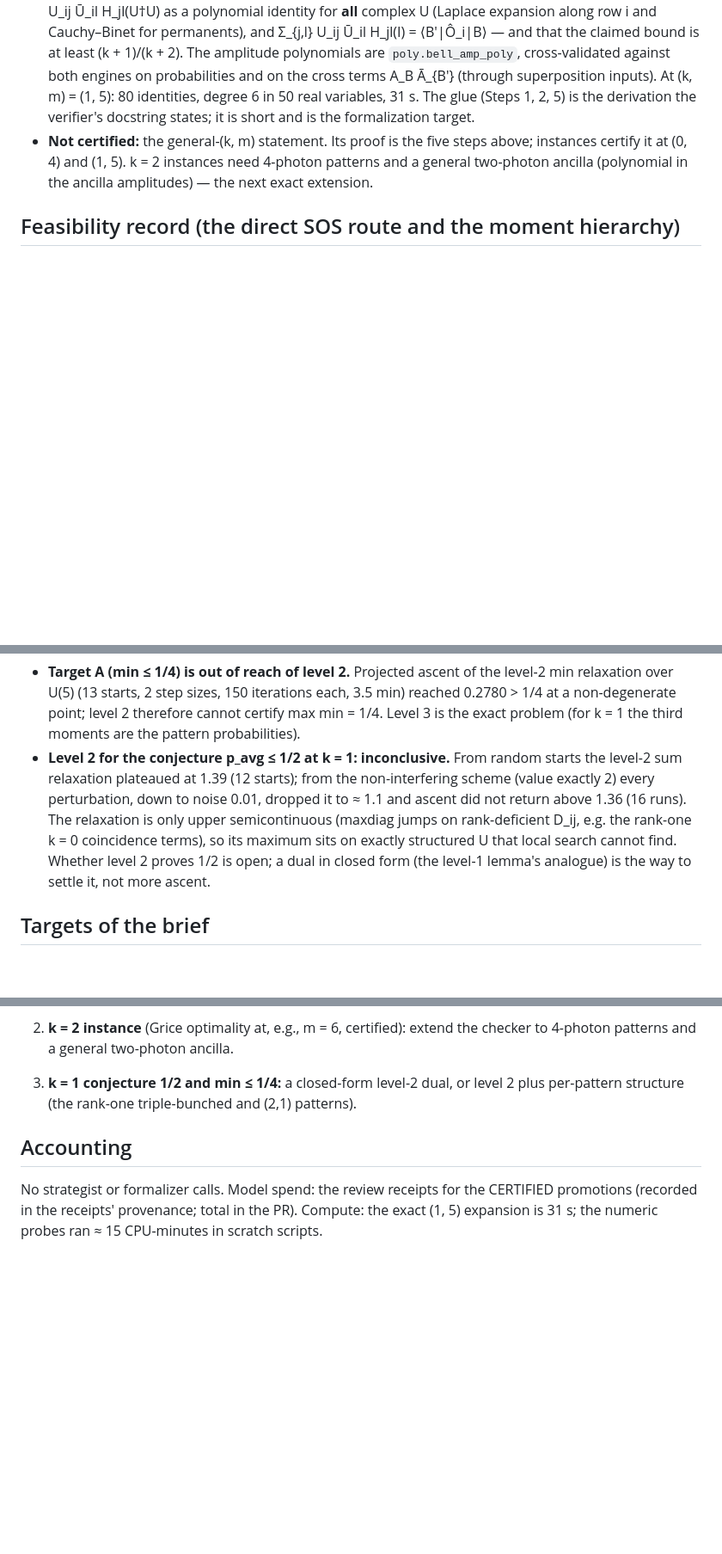
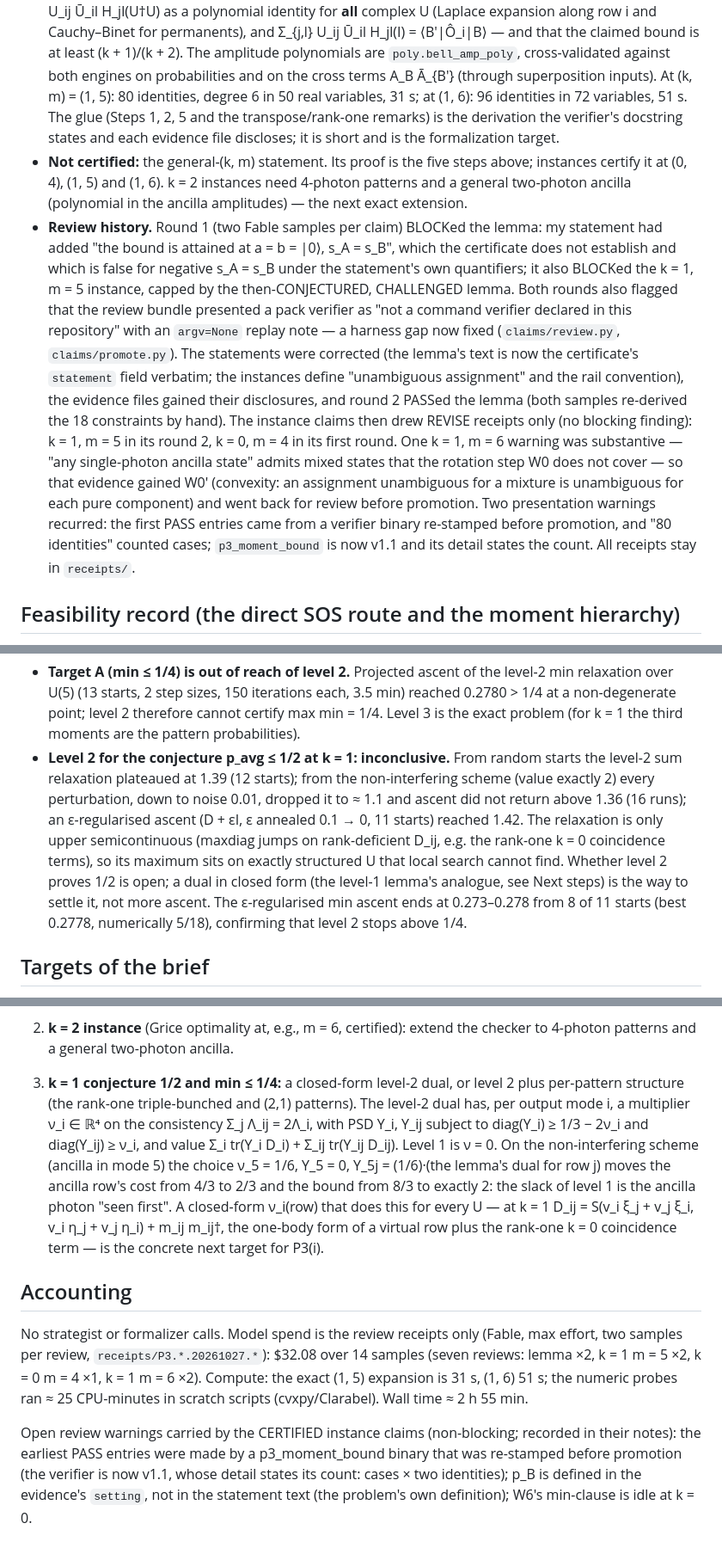
Before and after one commit to sghowell/empiricist, a Markdown page: docs/science/2026-10-26-p3-moment-bounds.md, 3 parts joined by grey strips. Shown at 86% size. GitHub-like rendering; blank space fills up the shorter version.

Commit message:
M27b: science note and plan outcome — levels, review history, spend, next steps

```diff
--- a/docs/science/2026-10-26-p3-moment-bounds.md
+++ b/docs/science/2026-10-26-p3-moment-bounds.md
@@ -121,12 +127,33 @@ thinks the idle ancilla photon reveals the Bell state; the remaining two photons
   that the claimed bound is at least (k + 1)/(k + 2). The amplitude polynomials are
   `poly.bell_amp_poly`, cross-validated against both engines on probabilities and on the
   cross terms A_B Ā_{B'} (through superposition inputs). At (k, m) = (1, 5): 80 identities,
-  degree 6 in 50 real variables, 31 s. The glue (Steps 1, 2, 5) is the derivation the
-  verifier's docstring states; it is short and is the formalization target.
+  degree 6 in 50 real variables, 31 s; at (1, 6): 96 identities in 72 variables, 51 s. The
+  glue (Steps 1, 2, 5 and the transpose/rank-one remarks) is the derivation the verifier's
+  docstring states and each evidence file discloses; it is short and is the formalization
+  target.
 - **Not certified:** the general-(k, m) statement. Its proof is the five steps above;
-  instances certify it at (0, 4) and (1, 5). k = 2 instances need 4-photon patterns and a
-  general two-photon ancilla (polynomial in the ancilla amplitudes) — the next exact
+  instances certify it at (0, 4), (1, 5) and (1, 6). k = 2 instances need 4-photon patterns
+  and a general two-photon ancilla (polynomial in the ancilla amplitudes) — the next exact
   extension.
+- **Review history.** Round 1 (two Fable samples per claim) BLOCKed the lemma: my statement
+  had added "the bound is attained at a = b = |0⟩, s_A = s_B", which the certificate does not
+  establish and which is false for negative s_A = s_B under the statement's own quantifiers;
+  it also BLOCKed the k = 1, m = 5 instance, capped by the then-CONJECTURED, CHALLENGED
+  lemma. Both rounds also flagged that the review bundle presented a pack verifier as
+  "not a command verifier declared in this repository" with an `argv=None` replay note — a
+  harness gap now fixed (`claims/review.py`, `claims/promote.py`). The statements were
+  corrected (the lemma's text is now the certificate's `statement` field verbatim; the
+  instances define "unambiguous assignment" and the rail convention), the evidence files
+  gained their disclosures, and round 2 PASSed the lemma (both samples re-derived the 18
+  constraints by hand). The instance claims then drew REVISE receipts only (no blocking
+  finding): k = 1, m = 5 in its round 2, k = 0, m = 4 in its first round. One k = 1, m = 6
+  warning was substantive — "any single-photon ancilla state" admits mixed states that the
+  rotation step W0 does not cover — so that evidence gained W0' (convexity: an assignment
+  unambiguous for a mixture is unambiguous for each pure component) and went back for
+  review before promotion. Two presentation warnings recurred: the first PASS entries came
+  from a verifier binary re-stamped before promotion, and "80 identities" counted cases;
+  `p3_moment_bound` is now v1.1 and its detail states the count. All receipts stay in
+  `receipts/`.
 
 ## Feasibility record (the direct SOS route and the moment hierarchy)
 
@@ -158,11 +185,13 @@ level-2 solve at m = 5 is 22 ms.
 - **Level 2 for the conjecture p_avg ≤ 1/2 at k = 1: inconclusive.** From random starts
   the level-2 sum relaxation plateaued at 1.39 (12 starts); from the non-interfering scheme
   (value exactly 2) every perturbation, down to noise 0.01, dropped it to ≈ 1.1 and
-  ascent did not return above 1.36 (16 runs). The relaxation is only upper semicontinuous
-  (maxdiag jumps on rank-deficient D_ij, e.g. the rank-one k = 0 coincidence terms), so
-  its maximum sits on exactly structured U that local search cannot find. Whether level 2
-  proves 1/2 is open; a dual in closed form (the level-1 lemma's analogue) is the way to
-  settle it, not more ascent.
+  ascent did not return above 1.36 (16 runs); an ε-regularised ascent (D + εI, ε annealed
+  0.1 → 0, 11 starts) reached 1.42. The relaxation is only upper semicontinuous (maxdiag
+  jumps on rank-deficient D_ij, e.g. the rank-one k = 0 coincidence terms), so its maximum
+  sits on exactly structured U that local search cannot find. Whether level 2 proves 1/2 is
+  open; a dual in closed form (the level-1 lemma's analogue, see Next steps) is the way to
+  settle it, not more ascent. The ε-regularised min ascent ends at 0.273–0.278 from 8 of 11
+  starts (best 0.2778, numerically 5/18), confirming that level 2 stops above 1/4.
 
 ## Targets of the brief
 
@@ -214,10 +243,26 @@ level-2 solve at m = 5 is 22 ms.
 2. **k = 2 instance** (Grice optimality at, e.g., m = 6, certified): extend the checker to
    4-photon patterns and a general two-photon ancilla.
 3. **k = 1 conjecture 1/2 and min ≤ 1/4:** a closed-form level-2 dual, or level 2 plus
-   per-pattern structure (the rank-one triple-bunched and (2,1) patterns).
+   per-pattern structure (the rank-one triple-bunched and (2,1) patterns). The level-2 dual
+   has, per output mode i, a multiplier ν_i ∈ ℝ⁴ on the consistency Σ_j Λ_ij = 2Λ_i, with
+   PSD Y_i, Y_ij subject to diag(Y_i) ≥ 1/3 − 2ν_i and diag(Y_ij) ≥ ν_i, and value
+   Σ_i tr(Y_i D_i) + Σ_ij tr(Y_ij D_ij). Level 1 is ν = 0. On the non-interfering scheme
+   (ancilla in mode 5) the choice ν_5 = 1/6, Y_5 = 0, Y_5j = (1/6)·(the lemma's dual for
+   row j) moves the ancilla row's cost from 4/3 to 2/3 and the bound from 8/3 to exactly 2:
+   the slack of level 1 is the ancilla photon "seen first". A closed-form ν_i(row) that does
+   this for every U — at k = 1 D_ij = S(v_i ξ_j + v_j ξ_i, v_i η_j + v_j η_i) + m_ij m_ij†,
+   the one-body form of a virtual row plus the rank-one k = 0 coincidence term — is the
+   concrete next target for P3(i).
 
 ## Accounting
 
-No strategist or formalizer calls. Model spend: the review receipts for the CERTIFIED
-promotions (recorded in the receipts' provenance; total in the PR). Compute: the exact
-(1, 5) expansion is 31 s; the numeric probes ran ≈ 15 CPU-minutes in scratch scripts.
+No strategist or formalizer calls. Model spend is the review receipts only (Fable, max
+effort, two samples per review, `receipts/P3.*.20261027.*`): $32.08 over 14 samples (seven reviews: lemma ×2, k = 1 m = 5 ×2, k = 0 m = 4 ×1, k = 1 m = 6 ×2). Compute: the exact
+(1, 5) expansion is 31 s, (1, 6) 51 s; the numeric probes ran ≈ 25 CPU-minutes in scratch
+scripts (cvxpy/Clarabel). Wall time ≈ 2 h 55 min.
+
+Open review warnings carried by the CERTIFIED instance claims (non-blocking; recorded in
+their notes): the earliest PASS entries were made by a p3_moment_bound binary that was
+re-stamped before promotion (the verifier is now v1.1, whose detail states its count:
+cases × two identities); p_B is defined in the evidence's `setting`, not in the statement
+text (the problem's own definition); W6's min-clause is idle at k = 0.
```
Also changed, not shown: other parts of docs/science/2026-10-26-p3-moment-bounds.md (+10 -4 lines), 1 other file.
